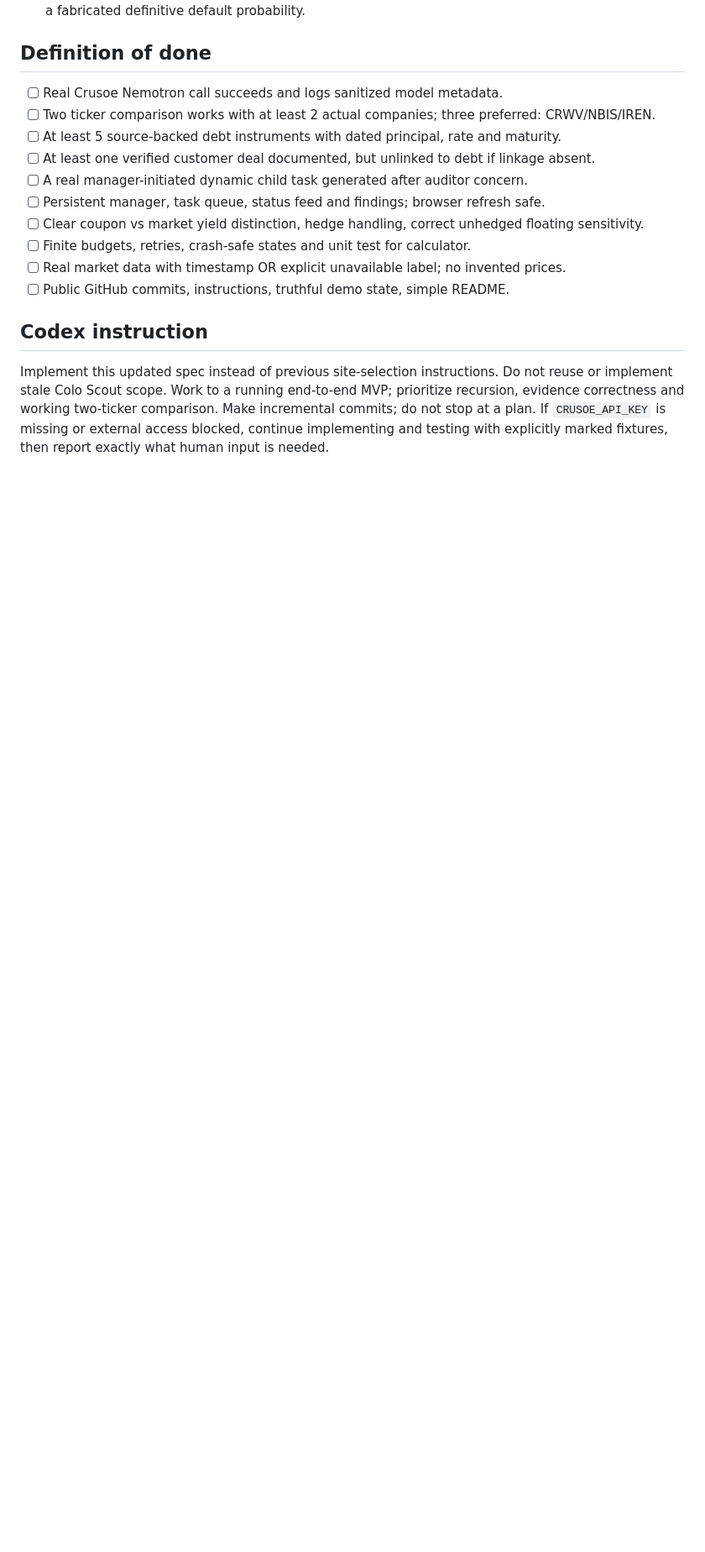
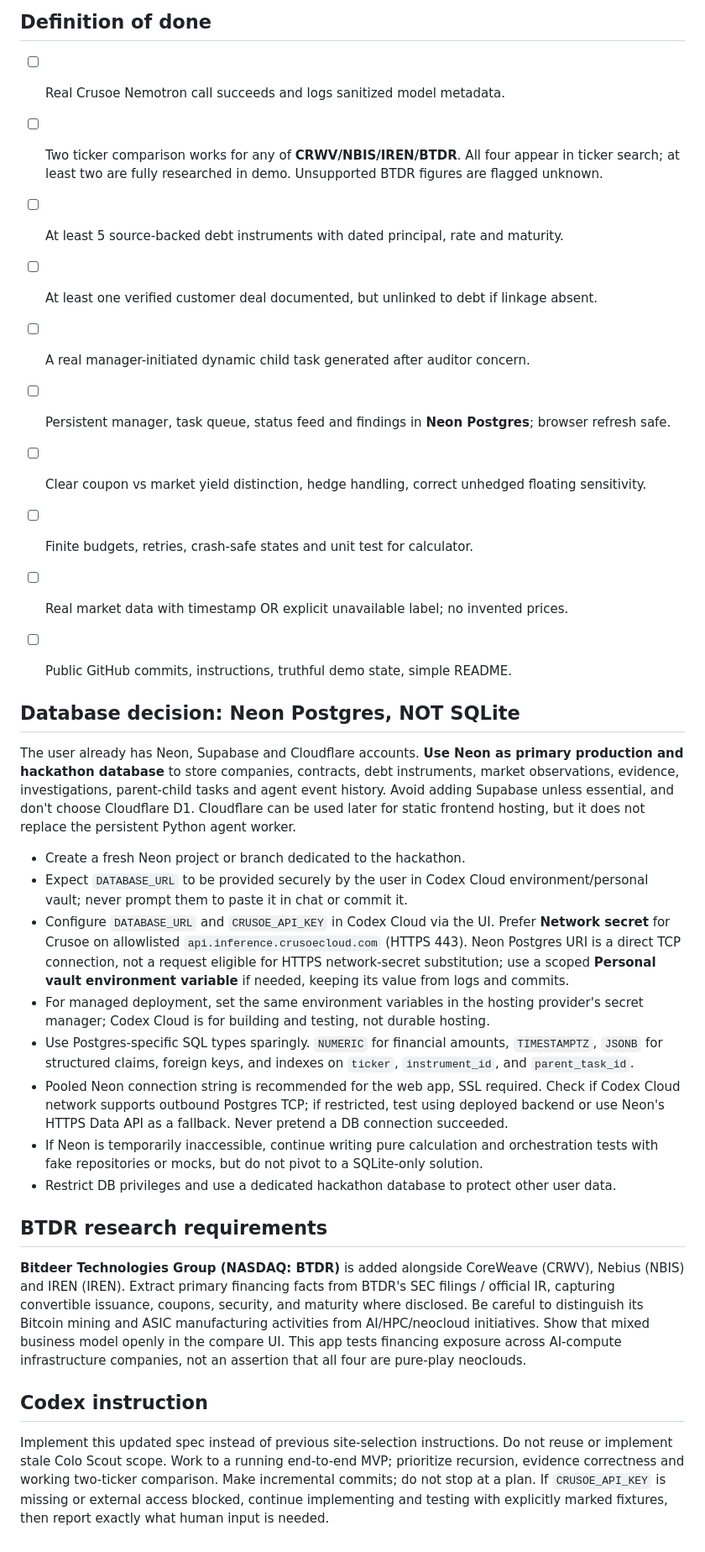
Before and after one commit to joedatacap/aidatacenter2, a Markdown page: HACKATHON_TASK.md, the part around one of its changes. Shown at 84% size. Rendered like a GitHub page; blank space fills up the shorter version.

Commit message:
Expand neocloud coverage to BTDR and replace SQLite with Neon Postgres

```diff
--- a/HACKATHON_TASK.md
+++ b/HACKATHON_TASK.md
@@ -123,16 +123,34 @@ Use primary SEC and investor disclosures first. Secondary press reporting as con
 ## Definition of done
 
 - [ ] Real Crusoe Nemotron call succeeds and logs sanitized model metadata.
-- [ ] Two ticker comparison works with at least 2 actual companies; three preferred: CRWV/NBIS/IREN.
+- [ ] Two ticker comparison works for any of **CRWV/NBIS/IREN/BTDR**. All four appear in ticker search; at least two are fully researched in demo. Unsupported BTDR figures are flagged unknown.
 - [ ] At least 5 source-backed debt instruments with dated principal, rate and maturity.
 - [ ] At least one verified customer deal documented, but unlinked to debt if linkage absent.
 - [ ] A real manager-initiated dynamic child task generated after auditor concern.
-- [ ] Persistent manager, task queue, status feed and findings; browser refresh safe.
+- [ ] Persistent manager, task queue, status feed and findings in **Neon Postgres**; browser refresh safe.
 - [ ] Clear coupon vs market yield distinction, hedge handling, correct unhedged floating sensitivity.
 - [ ] Finite budgets, retries, crash-safe states and unit test for calculator.
 - [ ] Real market data with timestamp OR explicit unavailable label; no invented prices.
 - [ ] Public GitHub commits, instructions, truthful demo state, simple README.
 
+
+## Database decision: Neon Postgres, NOT SQLite
+
+The user already has Neon, Supabase and Cloudflare accounts. **Use Neon as primary production and hackathon database** to store companies, contracts, debt instruments, market observations, evidence, investigations, parent-child tasks and agent event history. Avoid adding Supabase unless essential, and don't choose Cloudflare D1. Cloudflare can be used later for static frontend hosting, but it does not replace the persistent Python agent worker.
+
+- Create a fresh Neon project or branch dedicated to the hackathon.
+- Expect `DATABASE_URL` to be provided securely by the user in Codex Cloud environment/personal vault; never prompt them to paste it in chat or commit it.
+- Configure `DATABASE_URL` and `CRUSOE_API_KEY` in Codex Cloud via the UI. Prefer **Network secret** for Crusoe on allowlisted `api.inference.crusoecloud.com` (HTTPS 443). Neon Postgres URI is a direct TCP connection, not a request eligible for HTTPS network-secret substitution; use a scoped **Personal vault environment variable** if needed, keeping its value from logs and commits.
+- For managed deployment, set the same environment variables in the hosting provider's secret manager; Codex Cloud is for building and testing, not durable hosting.
+- Use Postgres-specific SQL types sparingly. `NUMERIC` for financial amounts, `TIMESTAMPTZ`, `JSONB` for structured claims, foreign keys, and indexes on `ticker`, `instrument_id`, and `parent_task_id`.
+- Pooled Neon connection string is recommended for the web app, SSL required. Check if Codex Cloud network supports outbound Postgres TCP; if restricted, test using deployed backend or use Neon's HTTPS Data API as a fallback. Never pretend a DB connection succeeded.
+- If Neon is temporarily inaccessible, continue writing pure calculation and orchestration tests with fake repositories or mocks, but do not pivot to a SQLite-only solution.
+- Restrict DB privileges and use a dedicated hackathon database to protect other user data.
+
+## BTDR research requirements
+
+**Bitdeer Technologies Group (NASDAQ: BTDR)** is added alongside CoreWeave (CRWV), Nebius (NBIS) and IREN (IREN). Extract primary financing facts from BTDR's SEC filings / official IR, capturing convertible issuance, coupons, security, and maturity where disclosed. Be careful to distinguish its Bitcoin mining and ASIC manufacturing activities from AI/HPC/neocloud initiatives. Show that mixed business model openly in the compare UI. This app tests financing exposure across AI-compute infrastructure companies, not an assertion that all four are pure-play neoclouds.
+
 ## Codex instruction
 
 Implement this updated spec instead of previous site-selection instructions. Do not reuse or implement stale Colo Scout scope. Work to a running end-to-end MVP; prioritize recursion, evidence correctness and working two-ticker comparison. Make incremental commits; do not stop at a plan. If `CRUSOE_API_KEY` is missing or external access blocked, continue implementing and testing with explicitly marked fixtures, then report exactly what human input is needed.
```
Also changed, not shown: other parts of HACKATHON_TASK.md (+6 -6 lines).
